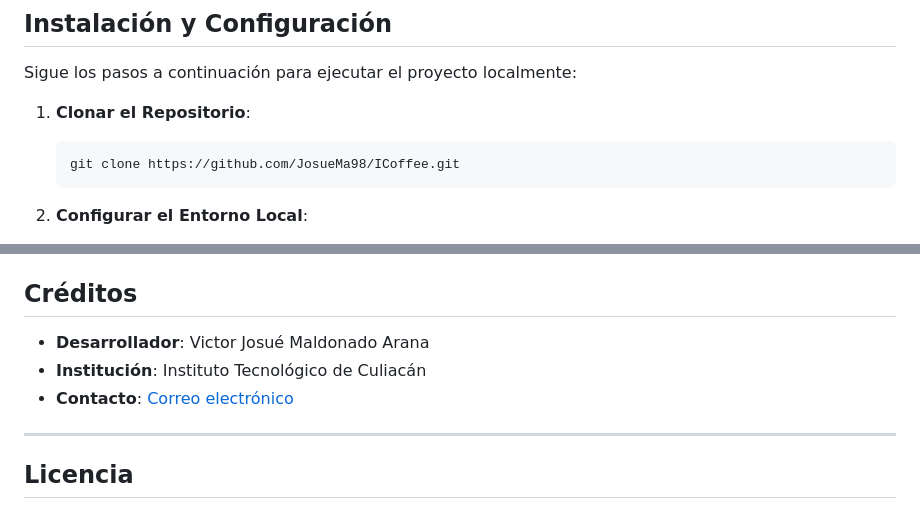
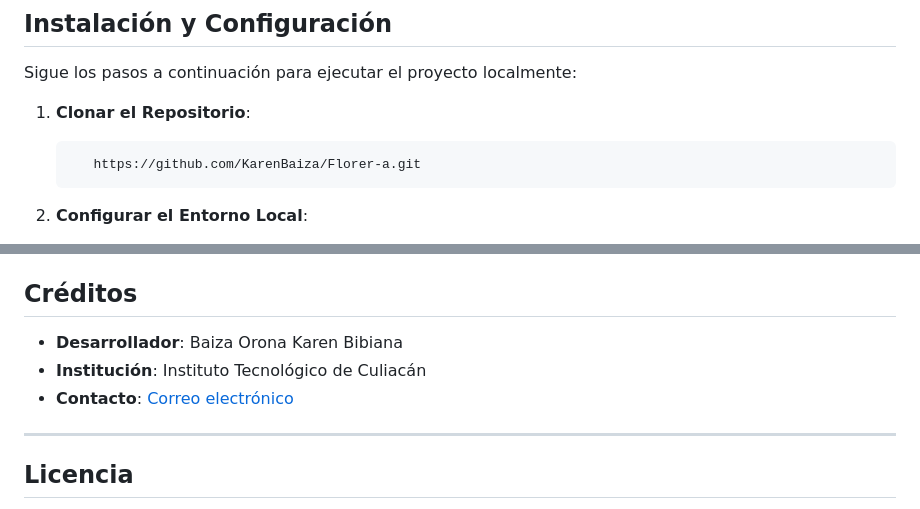
Before and after one commit to KarenBaiza/Florer-a, a Markdown page: README.md, 2 parts joined by grey strips. Drawn GitHub-style.

````diff
--- a/README.md
+++ b/README.md
@@ -35,7 +35,7 @@ Sigue los pasos a continuación para ejecutar el proyecto localmente:
 
 1. **Clonar el Repositorio**:
    ```bash
-   git clone https://github.com/JosueMa98/ICoffee.git
+      https://github.com/KarenBaiza/Florer-a.git
    ```
 
 2. **Configurar el Entorno Local**:
@@ -62,5 +62,5 @@ Sigue los pasos a continuación para ejecutar el proyecto localmente:
 
 
 ## **Créditos**
-- **Desarrollador**: Victor Josué Maldonado Arana
+- **Desarrollador**: Baiza Orona Karen Bibiana
 - **Institución**: Instituto Tecnológico de Culiacán
````
Also changed, not shown: other parts of README.md (+7 -1 lines).
